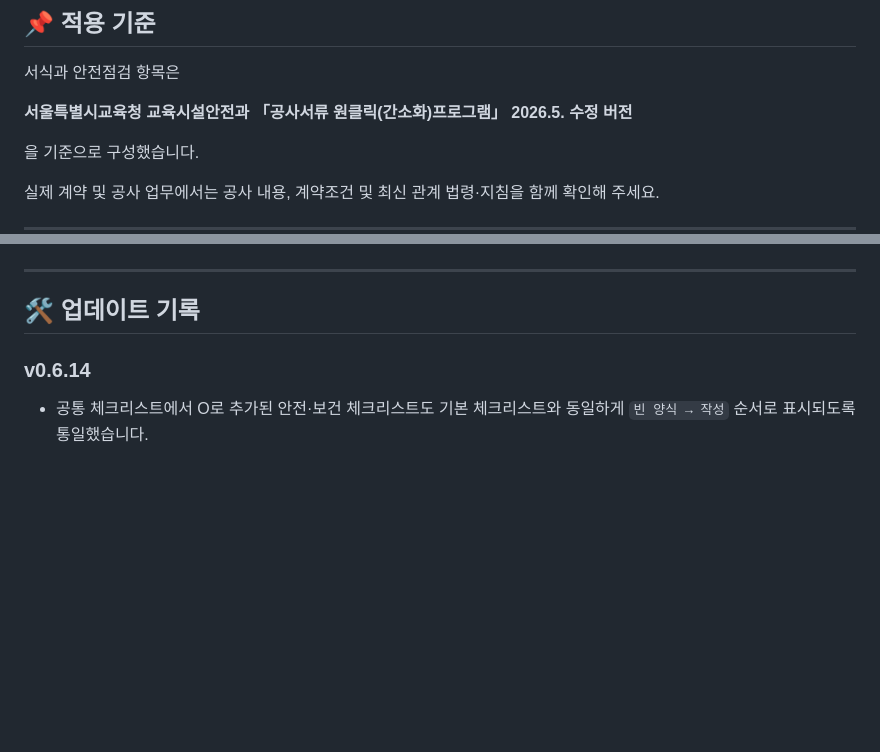
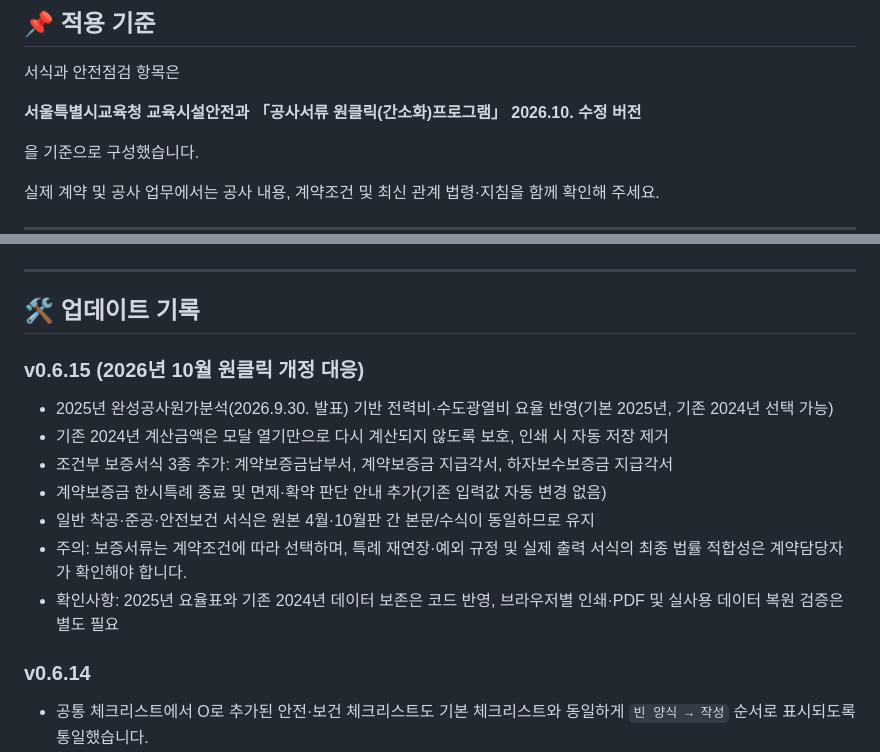
Before and after one commit to sen-vip/construction-info-hub, a Markdown page: README.md, 2 parts joined by grey strips. Rendered like a GitHub page; blank space fills up the shorter version.

Commit message:
Document October 2026 basis and compatibility notes

```diff
--- a/README.md
+++ b/README.md
@@ -92,7 +92,7 @@ Excel 파일은 드래그앤드롭으로도 불러올 수 있습니다.
 
 서식과 안전점검 항목은
 
-**서울특별시교육청 교육시설안전과 「공사서류 원클릭(간소화)프로그램」 2026.5. 수정 버전**
+**서울특별시교육청 교육시설안전과 「공사서류 원클릭(간소화)프로그램」 2026.10. 수정 버전**
 
 을 기준으로 구성했습니다.
 
@@ -111,6 +111,18 @@ Excel 파일은 드래그앤드롭으로도 불러올 수 있습니다.
 ---
 
 ## 🛠️ 업데이트 기록
+
+### v0.6.15 (2026년 10월 원클릭 개정 대응)
+
+- 2025년 완성공사원가분석(2026.9.30. 발표) 기반 전력비·수도광열비 요율 반영(기본 2025년, 기존 2024년 선택 가능)
+- 기존 2024년 계산금액은 모달 열기만으로 다시 계산되지 않도록 보호, 인쇄 시 자동 저장 제거
+- 조건부 보증서식 3종 추가: 계약보증금납부서, 계약보증금 지급각서, 하자보수보증금 지급각서
+- 계약보증금 한시특례 종료 및 면제·확약 판단 안내 추가(기존 입력값 자동 변경 없음)
+- 일반 착공·준공·안전보건 서식은 원본 4월·10월판 간 본문/수식이 동일하므로 유지
+- 주의: 보증서류는 계약조건에 따라 선택하며, 특례 재연장·예외 규정 및 실제 출력 서식의 최종 법률 적합성은 계약담당자가 확인해야 합니다.
+- 확인사항: 2025년 요율표와 기존 2024년 데이터 보존은 코드 반영, 브라우저별 인쇄·PDF 및 실사용 데이터 복원 검증은 별도 필요
+
+
 
 ### v0.6.14
 - 공통 체크리스트에서 O로 추가된 안전·보건 체크리스트도 기본 체크리스트와 동일하게 `빈 양식 → 작성` 순서로 표시되도록 통일했습니다.
```
